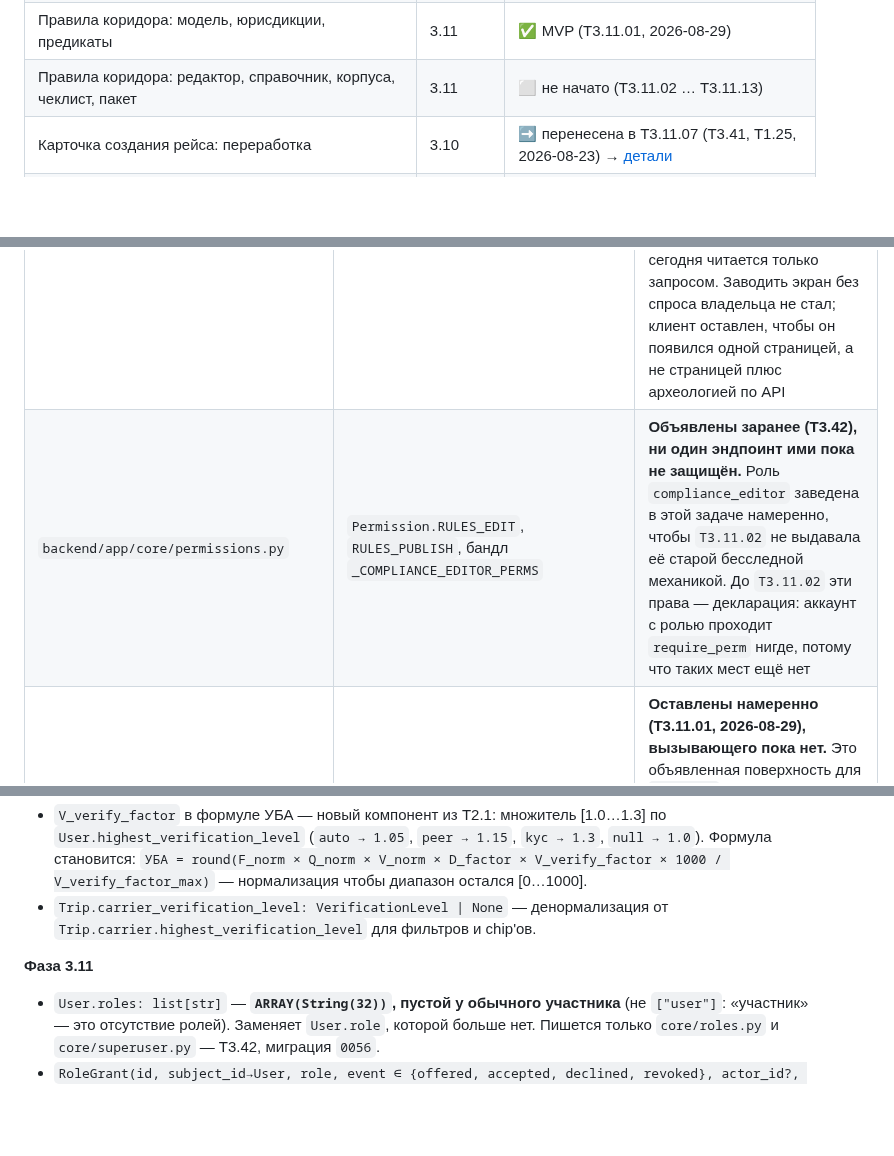
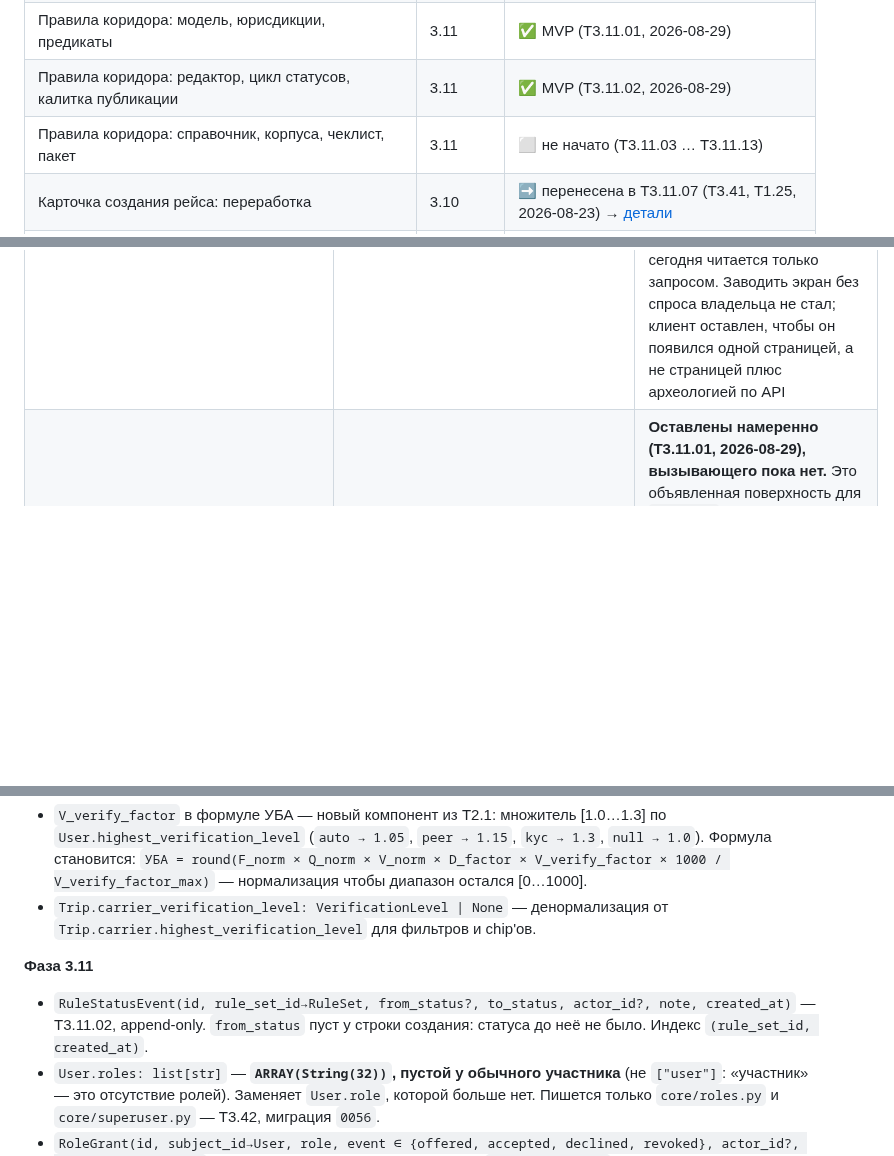
Before and after one commit to Azzot88/Vimana, a Markdown page: PRD/TECHSTATE.md, 3 parts joined by grey strips. Drawn GitHub-style; blank space fills up the shorter version.

Commit message:
close rules editor task

```diff
--- a/PRD/TECHSTATE.md
+++ b/PRD/TECHSTATE.md
@@ -90,7 +90,8 @@
 | Профиль: боковая навигация по разделам | — | ✅ MVP (T_UX.20, 2026-08-23) → [детали](archive/TECHSTATE_ARCHIVE_01.md#S65) |
 | Роль как предложение: журнал, принятие, складывающиеся роли | 3.11 | ✅ MVP (T3.42, 2026-08-29) |
 | Правила коридора: модель, юрисдикции, предикаты | 3.11 | ✅ MVP (T3.11.01, 2026-08-29) |
-| Правила коридора: редактор, справочник, корпуса, чеклист, пакет | 3.11 | ⬜ не начато (T3.11.02 … T3.11.13) |
+| Правила коридора: редактор, цикл статусов, калитка публикации | 3.11 | ✅ MVP (T3.11.02, 2026-08-29) |
+| Правила коридора: справочник, корпуса, чеклист, пакет | 3.11 | ⬜ не начато (T3.11.03 … T3.11.13) |
 | Карточка создания рейса: переработка | 3.10 | ➡️ перенесена в T3.11.07 (T3.41, T1.25, 2026-08-23) → [детали](archive/TECHSTATE_ARCHIVE_01.md#S66) |
 | Роль как предложение: принятие и журнал | 3.10 | ⬜ не начато (T3.42, 2026-08-23) → [детали](archive/TECHSTATE_ARCHIVE_01.md#S67) |
 | Карточные платежи | 4 | ⬜ не начато (T4.2) |
@@ -424,7 +428,6 @@
 | Файл | Функция | Что это и почему важно |
 |---|---|---|
 | `frontend/src/api/admin.ts` | `roleJournal` | **Оставлена намеренно (T3.42, 2026-08-29), вызывающего нет.** Эндпоинт `GET /api/admin/users/{id}/roles` реализован и покрыт тестами; экран, который бы его показывал, не заведён — `/admin/roles` отвечает на «что ждёт ответа», а не «что вообще происходило». Журнал одного аккаунта сегодня читается только запросом. Заводить экран без спроса владельца не стал; клиент оставлен, чтобы он появился одной страницей, а не страницей плюс археологией по API |
-| `backend/app/core/permissions.py` | `Permission.RULES_EDIT`, `RULES_PUBLISH`, бандл `_COMPLIANCE_EDITOR_PERMS` | **Объявлены заранее (T3.42), ни один эндпоинт ими пока не защищён.** Роль `compliance_editor` заведена в этой задаче намеренно, чтобы `T3.11.02` не выдавала её старой бесследной механикой. До `T3.11.02` эти права — декларация: аккаунт с ролью проходит `require_perm` нигде, потому что таких мест ещё нет |
 | `backend/app/core/rule_conditions.py` | `evaluate`, `required_attributes` | **Оставлены намеренно (T3.11.01, 2026-08-29), вызывающего пока нет.** Это объявленная поверхность для `T3.11.06` (сборка чеклиста) и `T3.11.12` (инструмент MCP) — обе следующие задачи той же фазы. В отличие от строк ниже, обе покрыты тестами: `tests/test_rules_model.py` исполняет и ветки отказа, и обе формы группировки. Если фаза остановится до `T3.11.06` — перепроверить сигнатуры перед использованием, как и всё в этом списке |
 | `backend/app/core/trust.py` | `revoke_edge` | **Не остаток, а недоделанная фича.** У `TrustEdge` есть колонка `revoked_at` и готовая функция её проставить, но вызывающего нет — значит связь доверия сегодня **невозможно отозвать** ни одним эндпоинтом. Прежде чем строить что-либо на отзыве доверия, начинать отсюда |
 | `backend/app/core/signing.py` | `build_vault_message_event_skeleton` | Мост для подписи сообщений сейфа через NIP-07 на стороне клиента: возвращает форму события, которую собрал бы клиент. Фронт этим не пользуется. Возможный задел для Фазы 6 (портативность) — но непроверенный |
@@ -510,6 +513,7 @@
 - `Trip.carrier_verification_level: VerificationLevel | None` — денормализация от `Trip.carrier.highest_verification_level` для фильтров и chip'ов.
 
 **Фаза 3.11**
+- `RuleStatusEvent(id, rule_set_id→RuleSet, from_status?, to_status, actor_id?, note, created_at)` — T3.11.02, append-only. `from_status` пуст у строки создания: статуса до неё не было. Индекс `(rule_set_id, created_at)`.
 - `User.roles: list[str]` — **`ARRAY(String(32))`, пустой у обычного участника** (не `["user"]`: «участник» — это отсутствие ролей). Заменяет `User.role`, которой больше нет. Пишется только `core/roles.py` и `core/superuser.py` — T3.42, миграция `0056`.
 - `RoleGrant(id, subject_id→User, role, event ∈ {offered, accepted, declined, revoked}, actor_id?, reason, created_at)` — T3.42, append-only. Состояние пары `(subject, role)` = её последняя строка. `actor_id` пуст у `accepted`/`declined` (актор — сам субъект). Индекс `(subject_id, role, created_at)`.
 - `Role.COMPLIANCE_EDITOR` + права `rules:edit` / `rules:publish`; `arbiter:assign` переименовано в `role:offer` — T3.42.
```
Also changed, not shown: other parts of PRD/TECHSTATE.md (+3 -0 lines), PRD/CHANGELOG.md (+2 -0 lines), PRD/TASKS.md (+14 -7 lines).
